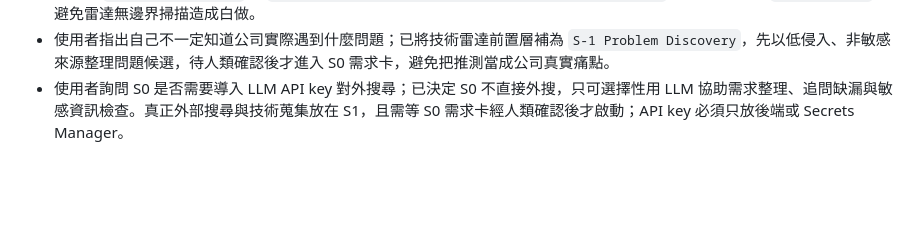
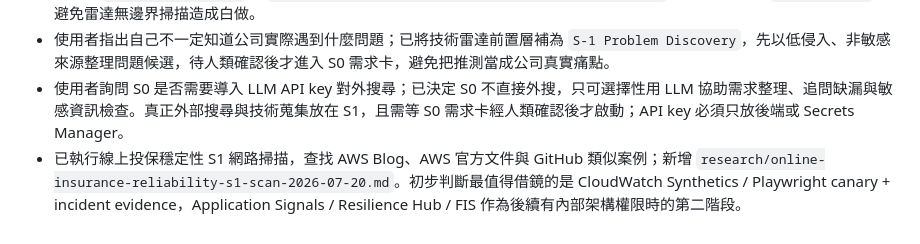
Before and after one commit to gt52bts-dotcom/internship-tech-radar, a Markdown page: AI_PM_INBOX.md, the part around the change. Rendered like a GitHub page; blank space fills up the shorter version.

```diff
--- a/AI_PM_INBOX.md
+++ b/AI_PM_INBOX.md
@@ -171,3 +171,4 @@
 - 使用者進一步定義技術雷達的第一層級：先由 GUI / 需求表單輸入應用端問題、舊方法限制、條件與成功標準，再啟動 S1-S5。已更新 `PROJECT_MEMORY.md` 與 `research/online-insurance-reliability-radar-poc.md`，將 S0 定義為 `Demand Input`，避免雷達無邊界掃描造成白做。
 - 使用者指出自己不一定知道公司實際遇到什麼問題；已將技術雷達前置層補為 `S-1 Problem Discovery`，先以低侵入、非敏感來源整理問題候選，待人類確認後才進入 S0 需求卡，避免把推測當成公司真實痛點。
 - 使用者詢問 S0 是否需要導入 LLM API key 對外搜尋；已決定 S0 不直接外搜，只可選擇性用 LLM 協助需求整理、追問缺漏與敏感資訊檢查。真正外部搜尋與技術蒐集放在 S1，且需等 S0 需求卡經人類確認後才啟動；API key 必須只放後端或 Secrets Manager。
+- 已執行線上投保穩定性 S1 網路掃描，查找 AWS Blog、AWS 官方文件與 GitHub 類似案例；新增 `research/online-insurance-reliability-s1-scan-2026-07-20.md`。初步判斷最值得借鏡的是 CloudWatch Synthetics / Playwright canary + incident evidence，Application Signals / Resilience Hub / FIS 作為後續有內部架構權限時的第二階段。
```
Also changed, not shown: ai-execution-trace/daily/2026-07-20.md (+8 -0 lines), research/online-insurance-reliability-s1-scan-2026-07-20.md (added, +89 -0 lines).
